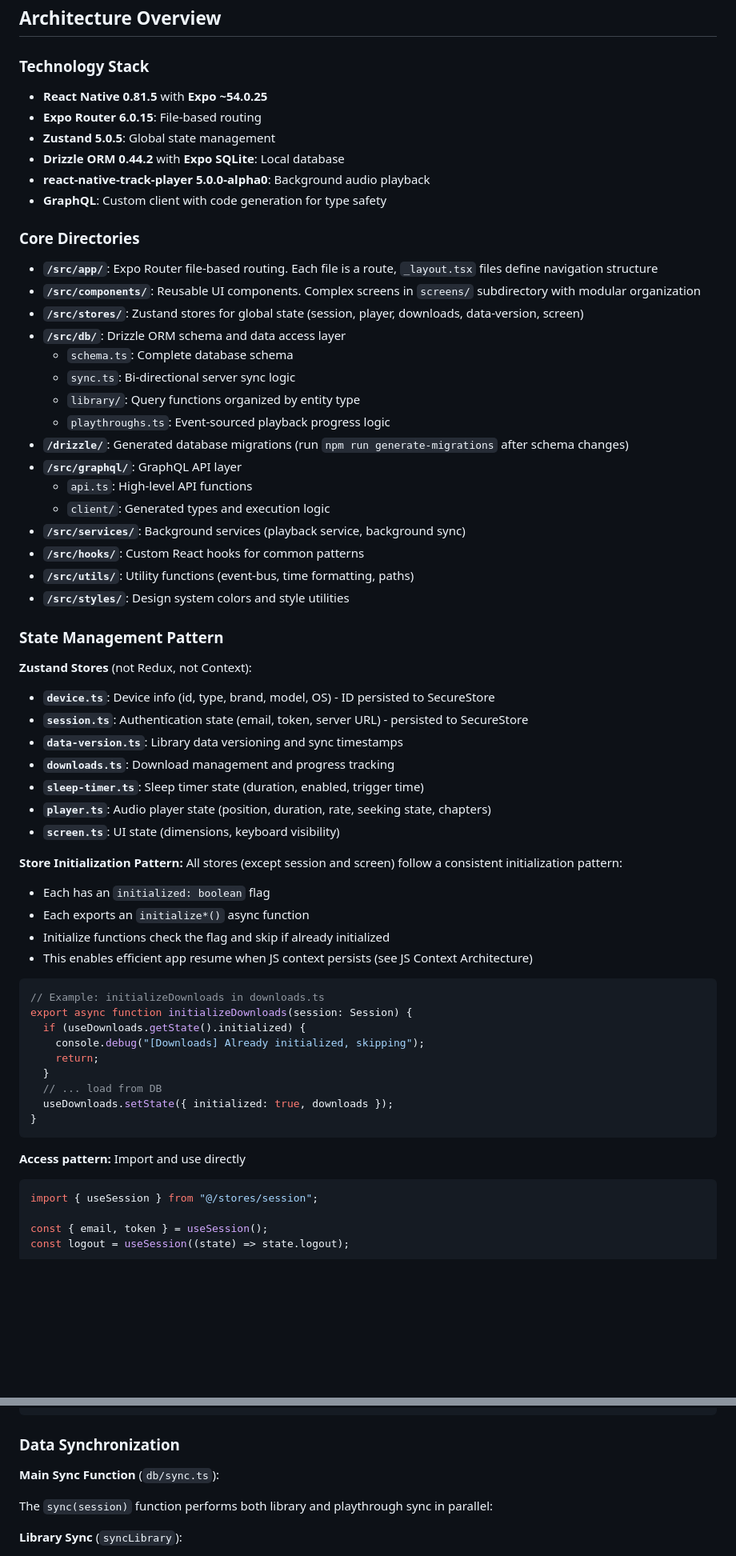
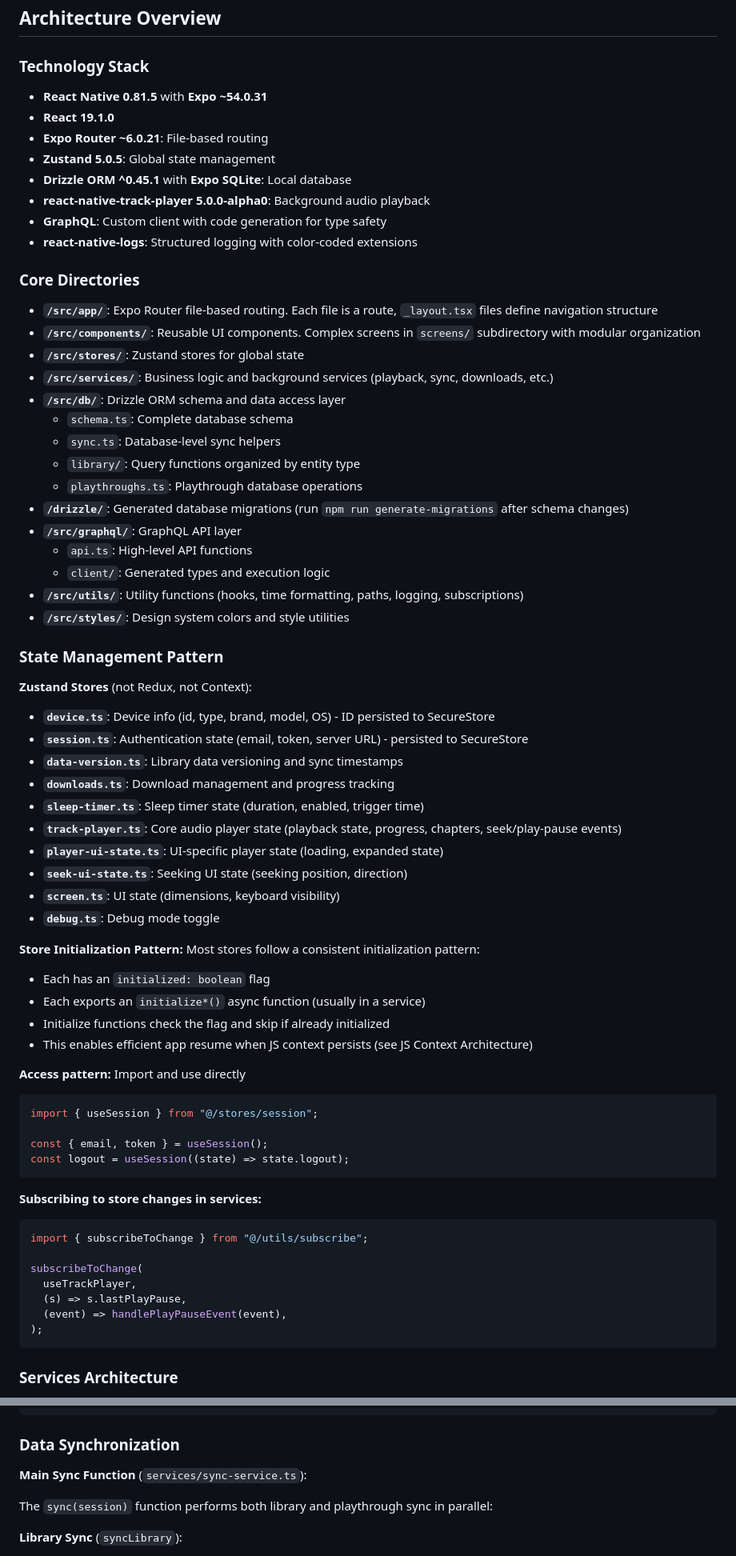
Before and after one commit to ambry-app/ambry-mobile-next, a Markdown page: AGENTS.md, 2 parts joined by grey strips. Shown at 80% size. Drawn GitHub-style; blank space fills up the shorter version.

````diff
--- a/AGENTS.md
+++ b/AGENTS.md
@@ -53,30 +53,31 @@ npm run ios-preview          # Build iOS preview locally with EAS
 
 ### Technology Stack
 
-- **React Native 0.81.5** with **Expo ~54.0.25**
-- **Expo Router 6.0.15**: File-based routing
+- **React Native 0.81.5** with **Expo ~54.0.31**
+- **React 19.1.0**
+- **Expo Router ~6.0.21**: File-based routing
 - **Zustand 5.0.5**: Global state management
-- **Drizzle ORM 0.44.2** with **Expo SQLite**: Local database
+- **Drizzle ORM ^0.45.1** with **Expo SQLite**: Local database
 - **react-native-track-player 5.0.0-alpha0**: Background audio playback
 - **GraphQL**: Custom client with code generation for type safety
+- **react-native-logs**: Structured logging with color-coded extensions
 
 ### Core Directories
 
 - **`/src/app/`**: Expo Router file-based routing. Each file is a route, `_layout.tsx` files define navigation structure
 - **`/src/components/`**: Reusable UI components. Complex screens in `screens/` subdirectory with modular organization
-- **`/src/stores/`**: Zustand stores for global state (session, player, downloads, data-version, screen)
+- **`/src/stores/`**: Zustand stores for global state
+- **`/src/services/`**: Business logic and background services (playback, sync, downloads, etc.)
 - **`/src/db/`**: Drizzle ORM schema and data access layer
   - `schema.ts`: Complete database schema
-  - `sync.ts`: Bi-directional server sync logic
+  - `sync.ts`: Database-level sync helpers
   - `library/`: Query functions organized by entity type
-  - `playthroughs.ts`: Event-sourced playback progress logic
+  - `playthroughs.ts`: Playthrough database operations
 - **`/drizzle/`**: Generated database migrations (run `npm run generate-migrations` after schema changes)
 - **`/src/graphql/`**: GraphQL API layer
   - `api.ts`: High-level API functions
   - `client/`: Generated types and execution logic
-- **`/src/services/`**: Background services (playback service, background sync)
-- **`/src/hooks/`**: Custom React hooks for common patterns
-- **`/src/utils/`**: Utility functions (event-bus, time formatting, paths)
+- **`/src/utils/`**: Utility functions (hooks, time formatting, paths, logging, subscriptions)
 - **`/src/styles/`**: Design system colors and style utilities
 
 ### State Management Pattern
@@ -88,28 +89,19 @@ npm run ios-preview          # Build iOS preview locally with EAS
 - **`data-version.ts`**: Library data versioning and sync timestamps
 - **`downloads.ts`**: Download management and progress tracking
 - **`sleep-timer.ts`**: Sleep timer state (duration, enabled, trigger time)
-- **`player.ts`**: Audio player state (position, duration, rate, seeking state, chapters)
+- **`track-player.ts`**: Core audio player state (playback state, progress, chapters, seek/play-pause events)
+- **`player-ui-state.ts`**: UI-specific player state (loading, expanded state)
+- **`seek-ui-state.ts`**: Seeking UI state (seeking position, direction)
 - **`screen.ts`**: UI state (dimensions, keyboard visibility)
+- **`debug.ts`**: Debug mode toggle
 
 **Store Initialization Pattern:**
-All stores (except session and screen) follow a consistent initialization pattern:
+Most stores follow a consistent initialization pattern:
 
 - Each has an `initialized: boolean` flag
-- Each exports an `initialize*()` async function
+- Each exports an `initialize*()` async function (usually in a service)
 - Initialize functions check the flag and skip if already initialized
 - This enables efficient app resume when JS context persists (see JS Context Architecture)
-
-```typescript
-// Example: initializeDownloads in downloads.ts
-export async function initializeDownloads(session: Session) {
-  if (useDownloads.getState().initialized) {
-    console.debug("[Downloads] Already initialized, skipping");
-    return;
-  }
-  // ... load from DB
-  useDownloads.setState({ initialized: true, downloads });
-}
-```
 
 **Access pattern:** Import and use directly
 
@@ -120,3 +112,17 @@ const { email, token } = useSession();
 const logout = useSession((state) => state.logout);
 ```
 
+**Subscribing to store changes in services:**
+
+```typescript
+import { subscribeToChange } from "@/utils/subscribe";
+
+subscribeToChange(
+  useTrackPlayer,
+  (s) => s.lastPlayPause,
+  (event) => handlePlayPauseEvent(event),
+);
+```
+
+### Services Architecture
+
@@ -238,7 +262,7 @@ const data = result.result; // Type-safe success path
 
 ### Data Synchronization
 
-**Main Sync Function** (`db/sync.ts`):
+**Main Sync Function** (`services/sync-service.ts`):
 
 The `sync(session)` function performs both library and playthrough sync in parallel:
 
````
Also changed, not shown: other parts of AGENTS.md (+104 -61 lines).
